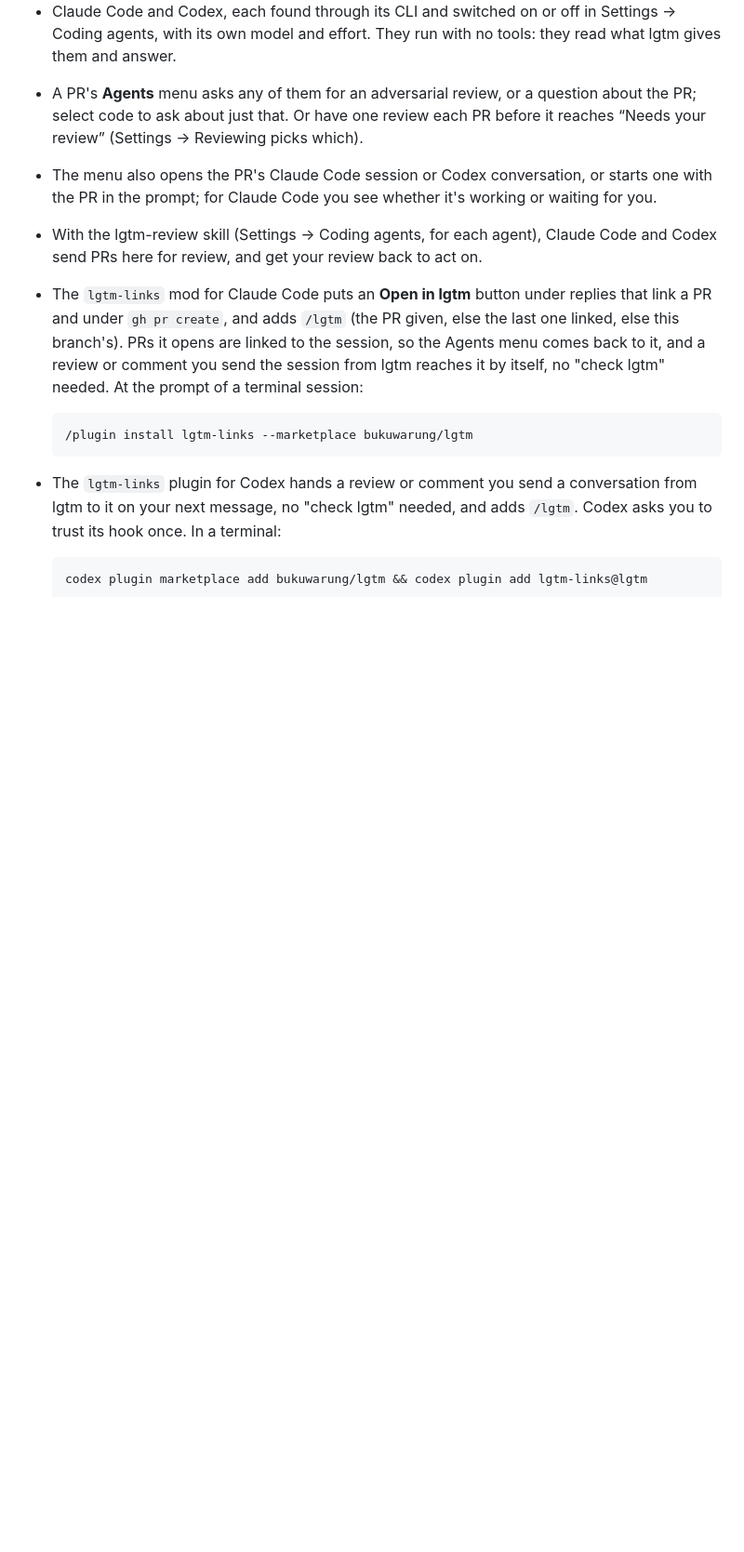
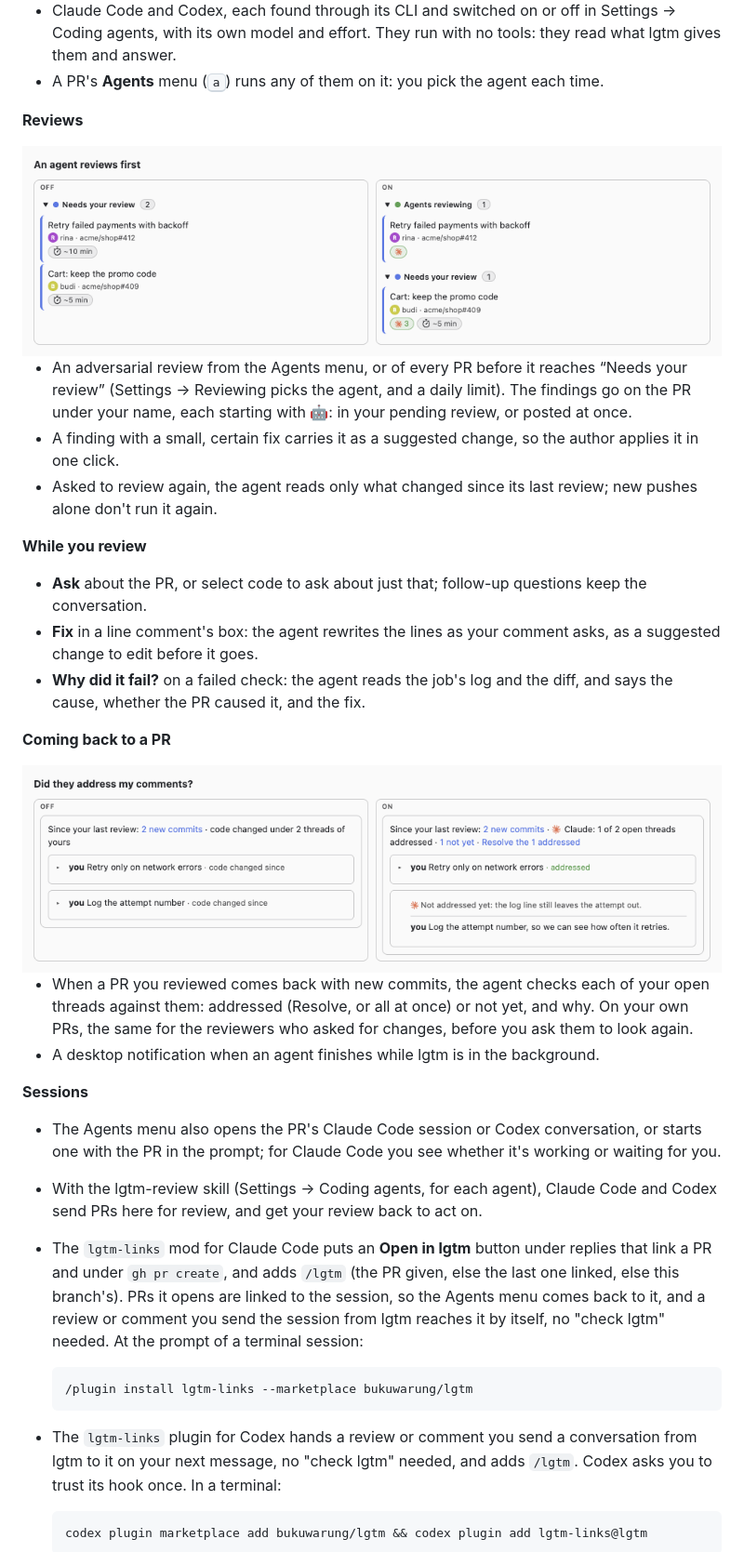
Before and after one commit to bukuwarung/lgtm, a Markdown page: README.md, the part around one of its changes. Shown at 93% size. Rendered like a GitHub page; pictures changed too: docs/features/agentReview-light.png (added), docs/features/agentThreads-light.png (added); blank space fills up the shorter version.

```diff
--- a/README.md
+++ b/README.md
@@ -226,8 +227,38 @@ Each with a switch and a preview in Settings, on unless it says otherwise:
 </picture>
 
 - Claude Code and Codex, each found through its CLI and switched on or off in Settings → Coding agents, with its own model and effort. They run with no tools: they read what lgtm gives them and answer.
-- A PR's **Agents** menu asks any of them for an adversarial review, or a question about the PR; select code to ask about just that. Or have one review each PR before it reaches “Needs your review” (Settings → Reviewing picks which).
-- The menu also opens the PR's Claude Code session or Codex conversation, or starts one with the PR in the prompt; for Claude Code you see whether it's working or waiting for you.
+- A PR's **Agents** menu (<kbd>a</kbd>) runs any of them on it: you pick the agent each time.
+
+**Reviews**
+
+<picture>
+  <source media="(prefers-color-scheme: dark)" srcset="docs/features/agentReview-dark.png">
+  <img alt="An agent reviews first, off and on: PRs wait under Agents reviewing, then come to Needs your review with the agent's findings" src="docs/features/agentReview-light.png" width="760">
+</picture>
+
+- An adversarial review from the Agents menu, or of every PR before it reaches “Needs your review” (Settings → Reviewing picks the agent, and a daily limit). The findings go on the PR under your name, each starting with 🤖: in your pending review, or posted at once.
+- A finding with a small, certain fix carries it as a suggested change, so the author applies it in one click.
+- Asked to review again, the agent reads only what changed since its last review; new pushes alone don't run it again.
+
+**While you review**
+
+- **Ask** about the PR, or select code to ask about just that; follow-up questions keep the conversation.
+- **Fix** in a line comment's box: the agent rewrites the lines as your comment asks, as a suggested change to edit before it goes.
+- **Why did it fail?** on a failed check: the agent reads the job's log and the diff, and says the cause, whether the PR caused it, and the fix.
+
+**Coming back to a PR**
+
+<picture>
+  <source media="(prefers-color-scheme: dark)" srcset="docs/features/agentThreads-dark.png">
+  <img alt="Did they address my comments, off and on: the agent marks each of your open threads addressed or not yet" src="docs/features/agentThreads-light.png" width="760">
+</picture>
+
+- When a PR you reviewed comes back with new commits, the agent checks each of your open threads against them: addressed (Resolve, or all at once) or not yet, and why. On your own PRs, the same for the reviewers who asked for changes, before you ask them to look again.
+- A desktop notification when an agent finishes while lgtm is in the background.
+
+**Sessions**
+
+- The Agents menu also opens the PR's Claude Code session or Codex conversation, or starts one with the PR in the prompt; for Claude Code you see whether it's working or waiting for you.
 - With the lgtm-review skill (Settings → Coding agents, for each agent), Claude Code and Codex send PRs here for review, and get your review back to act on.
 - The `lgtm-links` mod for Claude Code puts an **Open in lgtm** button under replies that link a PR and under `gh pr create`, and adds `/lgtm` (the PR given, else the last one linked, else this branch's). PRs it opens are linked to the session, so the Agents menu comes back to it, and a review or comment you send the session from lgtm reaches it by itself, no "check lgtm" needed. At the prompt of a terminal session:
 
```
Also changed, not shown: other parts of README.md (+2 -1 lines), docs/features/agentReview-dark.png (added), docs/features/agentThreads-dark.png (added), 5 other files.
